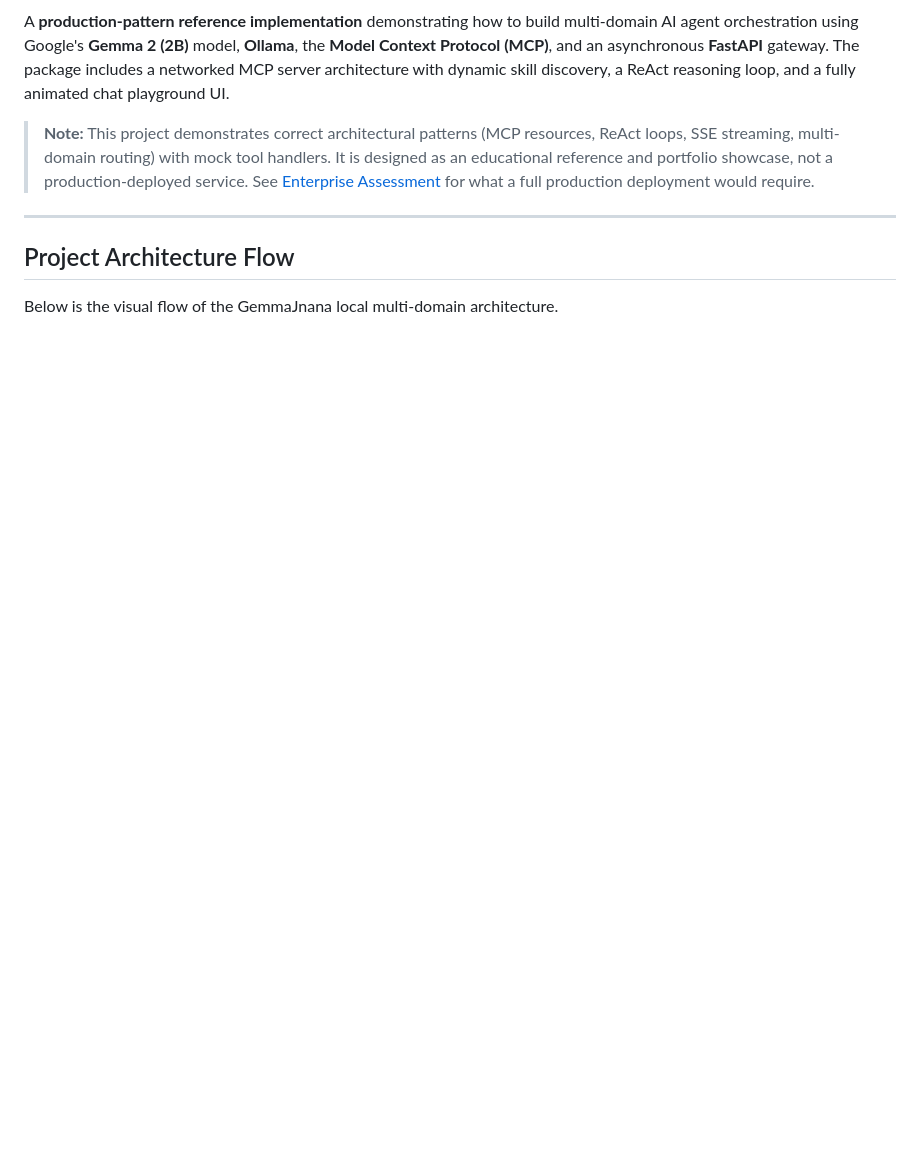
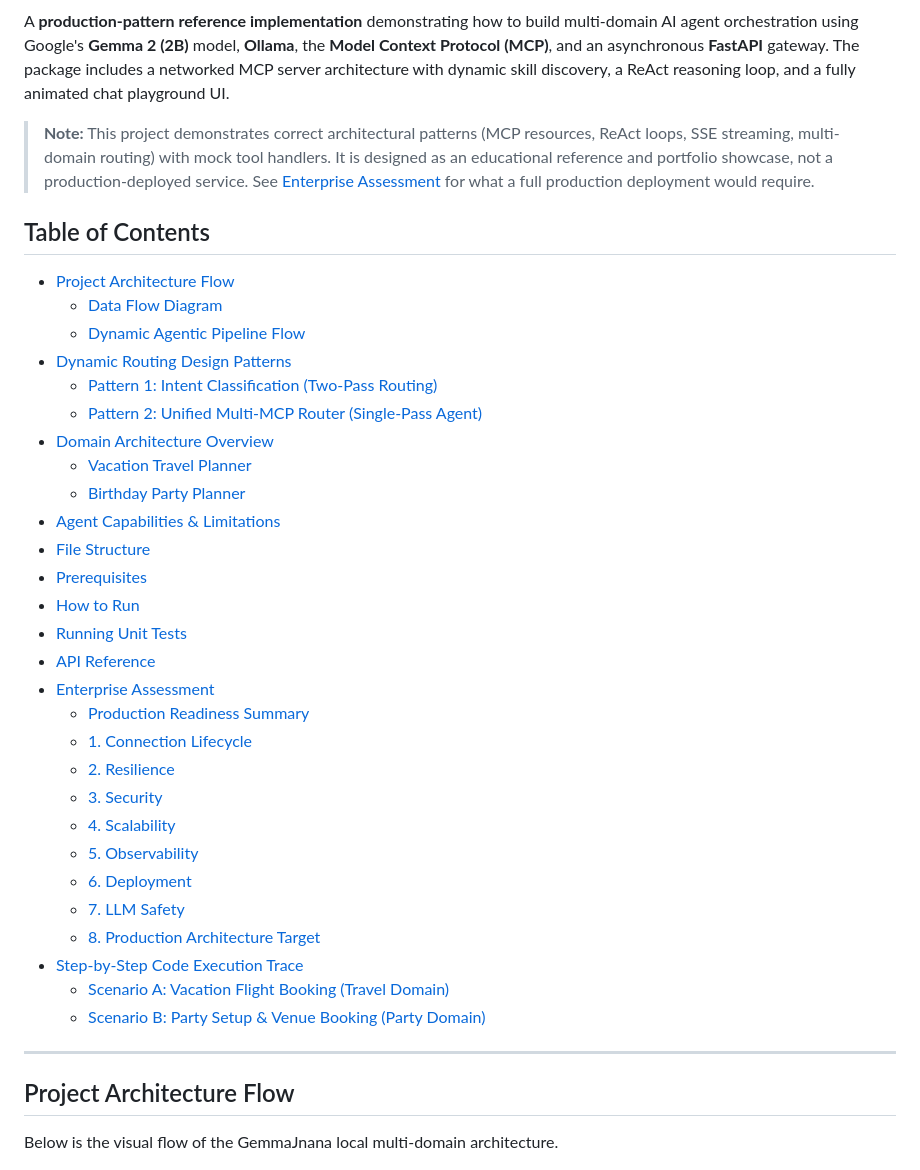
Before and after one commit to vdonthireddy/ollama-gemma-agents-mcp-skills, a Markdown page: README.md, the part around the change. Drawn GitHub-style; blank space fills up the shorter version.

Commit message:
docs: add Table of Contents to README

```diff
--- a/README.md
+++ b/README.md
@@ -5,6 +5,36 @@
 A **production-pattern reference implementation** demonstrating how to build multi-domain AI agent orchestration using Google's **Gemma 2 (2B)** model, **Ollama**, the **Model Context Protocol (MCP)**, and an asynchronous **FastAPI** gateway. The package includes a networked MCP server architecture with dynamic skill discovery, a ReAct reasoning loop, and a fully animated chat playground UI.
 
 > **Note:** This project demonstrates correct architectural patterns (MCP resources, ReAct loops, SSE streaming, multi-domain routing) with mock tool handlers. It is designed as an educational reference and portfolio showcase, not a production-deployed service. See [Enterprise Assessment](#enterprise-assessment) for what a full production deployment would require.
+
+## Table of Contents
+- [Project Architecture Flow](#project-architecture-flow)
+  - [Data Flow Diagram](#data-flow-diagram)
+  - [Dynamic Agentic Pipeline Flow](#dynamic-agentic-pipeline-flow)
+- [Dynamic Routing Design Patterns](#dynamic-routing-design-patterns-automated-domain-switching)
+  - [Pattern 1: Intent Classification (Two-Pass Routing)](#pattern-1-intent-classification-two-pass-routing)
+  - [Pattern 2: Unified Multi-MCP Router (Single-Pass Agent)](#pattern-2-unified-multi-mcp-router-single-pass-agent---implemented-in-this-project)
+- [Domain Architecture Overview](#domain-architecture-overview)
+  - [Vacation Travel Planner](#1-vacation-travel-planner-mcp_serverstravel)
+  - [Birthday Party Planner](#2-birthday-party-planner-mcp_serversparty)
+- [Agent Capabilities & Limitations](#agent-capabilities--limitations)
+- [File Structure](#file-structure)
+- [Prerequisites](#prerequisites)
+- [How to Run](#how-to-run)
+- [Running Unit Tests](#running-unit-tests)
+- [API Reference](#api-reference)
+- [Enterprise Assessment](#enterprise-assessment)
+  - [Production Readiness Summary](#summary)
+  - [1. Connection Lifecycle](#1-connection-lifecycle--critical)
+  - [2. Resilience](#2-resilience--critical)
+  - [3. Security](#3-security--critical)
+  - [4. Scalability](#4-scalability--critical)
+  - [5. Observability](#5-observability--high)
+  - [6. Deployment](#6-deployment--high)
+  - [7. LLM Safety](#7-llm-safety--high)
+  - [8. Production Architecture Target](#8-production-architecture-target)
+- [Step-by-Step Code Execution Trace](#step-by-step-code-execution-trace-debugging-walkthrough)
+  - [Scenario A: Vacation Flight Booking (Travel Domain)](#scenario-a-vacation-flight-booking-travel-domain)
+  - [Scenario B: Party Setup & Venue Booking (Party Domain)](#scenario-b-party-setup--venue-booking-party-domain)
 
 ---
 
```
